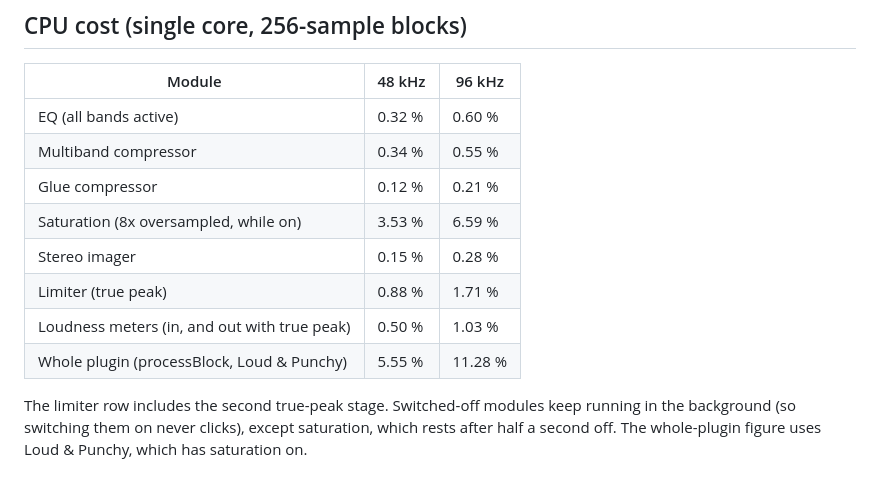
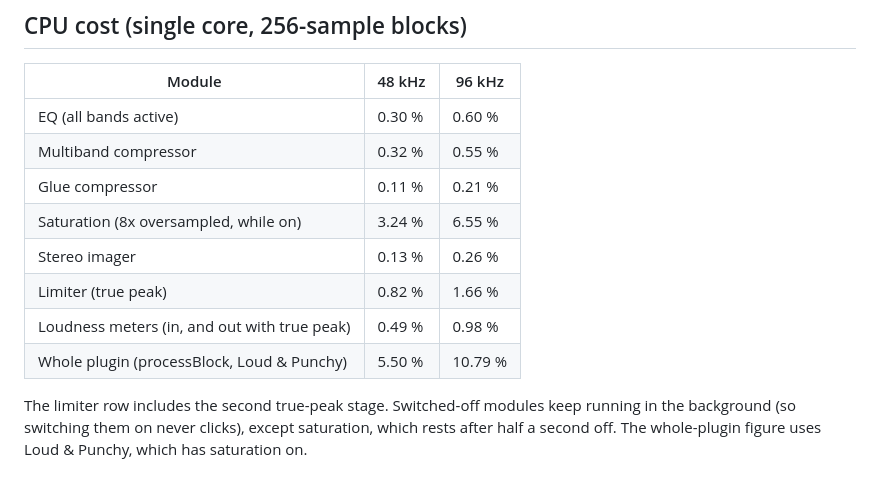
Before and after one commit to aloomens/open-mastering-studio, a Markdown page: Reports/measurements.md, the part around the change. GitHub-like rendering.

```diff
--- a/Reports/measurements.md
+++ b/Reports/measurements.md
@@ -81,13 +81,13 @@ Measured independently of the limiter's own detector. *Exact* is near-ideal band
 
 | Module | 48 kHz | 96 kHz |
 |---|---|---|
-| EQ (all bands active) | 0.32 % | 0.60 % |
-| Multiband compressor | 0.34 % | 0.55 % |
-| Glue compressor | 0.12 % | 0.21 % |
-| Saturation (8x oversampled, while on) | 3.53 % | 6.59 % |
-| Stereo imager | 0.15 % | 0.28 % |
-| Limiter (true peak) | 0.88 % | 1.71 % |
-| Loudness meters (in, and out with true peak) | 0.50 % | 1.03 % |
-| Whole plugin (processBlock, Loud & Punchy) | 5.55 % | 11.28 % |
+| EQ (all bands active) | 0.30 % | 0.60 % |
+| Multiband compressor | 0.32 % | 0.55 % |
+| Glue compressor | 0.11 % | 0.21 % |
+| Saturation (8x oversampled, while on) | 3.24 % | 6.55 % |
+| Stereo imager | 0.13 % | 0.26 % |
+| Limiter (true peak) | 0.82 % | 1.66 % |
+| Loudness meters (in, and out with true peak) | 0.49 % | 0.98 % |
+| Whole plugin (processBlock, Loud & Punchy) | 5.50 % | 10.79 % |
 
 The limiter row includes the second true-peak stage. Switched-off modules keep running in the background (so switching them on never clicks), except saturation, which rests after half a second off. The whole-plugin figure uses Loud & Punchy, which has saturation on.
```
Also changed, not shown: README.md (+16 -9 lines), Resources/screenshot.png, 4 other files.
